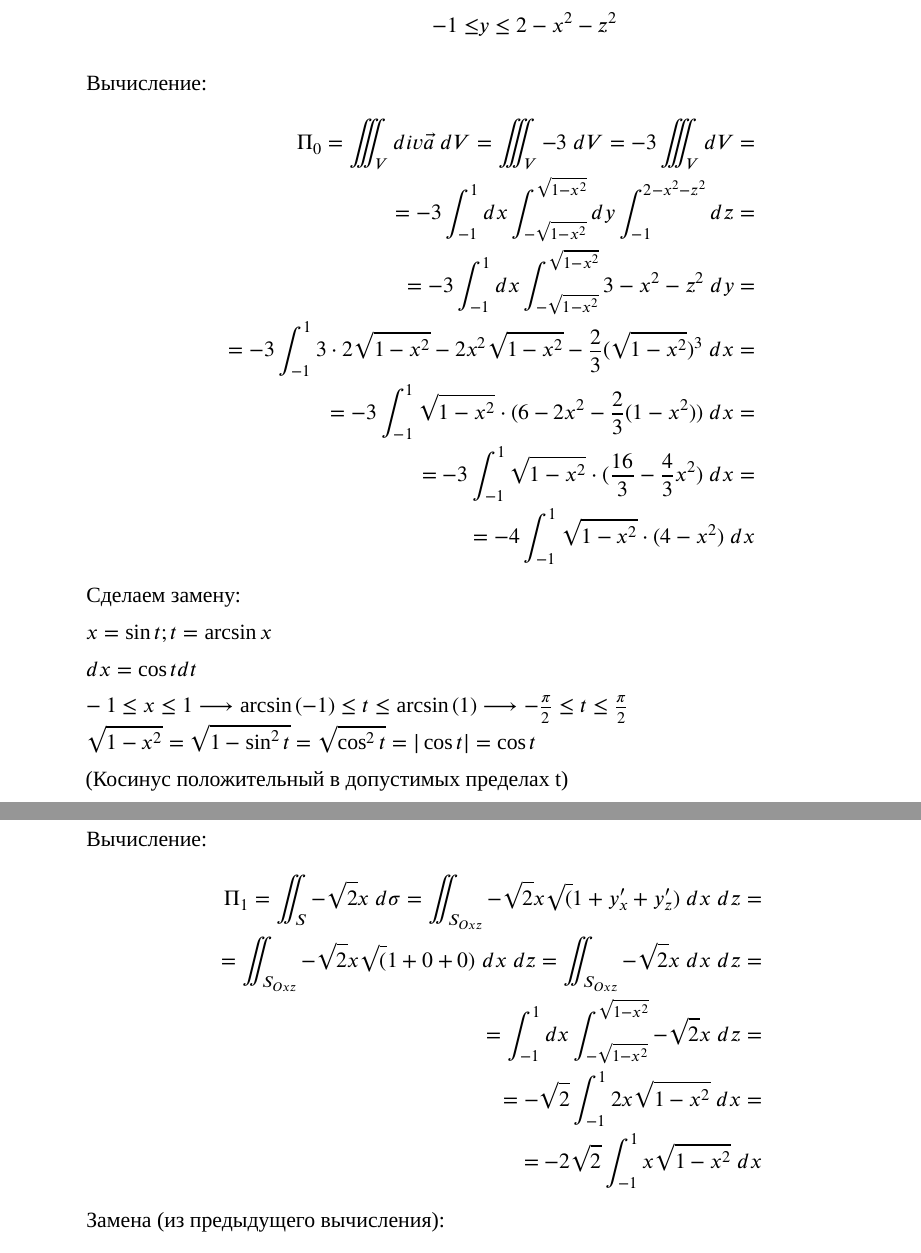
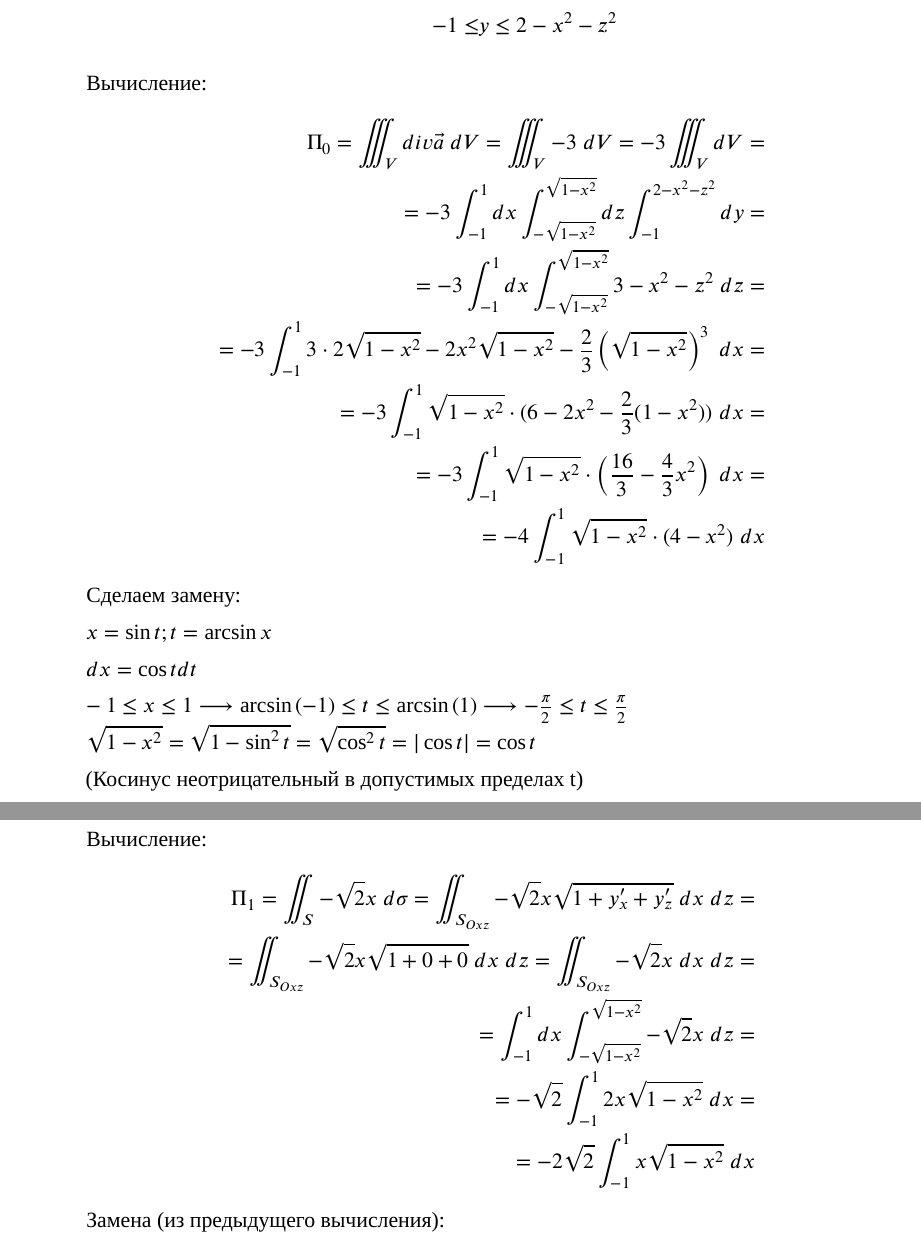
Before and after one commit to ablearthy-itmo-39828cf299f04949c86/calculus-2-research-2, a LaTeX document (main.tex, which reads problems/03.tex): two parts of pages 12 and 14 of 17, joined at a grey line, cut so that both start at the same text. Compiled offline with XeLaTeX; a missing font is replaced by an installed copy or a similar font; TikZ figures are drawn from their code, not taken from saved files.

Commit message:
Fixes 03.tex

```diff
--- a/problems/03.tex
+++ b/problems/03.tex
@@ -56,11 +56,11 @@
     Вычисление:
     \begin{align*}
         \Pi_{0} = \iiint_{V}div\Vec{a}\; dV = \iiint_{V}-3\; dV = -3\iiint_{V}dV =\\=
-        -3\int_{-1}^{1}dx\int_{-\sqrt{1-x^2}}^{\sqrt{1-x^2}}dy\int_{-1}^{2 - x^2 - z^2}dz =\\=
-        -3\int_{-1}^{1}dx\int_{-\sqrt{1-x^2}}^{\sqrt{1-x^2}}3 - x^2 - z^2\; dy =\\=
-        -3\int_{-1}^{1} 3\cdot2\sqrt{1-x^2} - 2x^2\sqrt{1-x^2} - \frac{2}{3}(\sqrt{1-x^2})^3\; dx =\\=
+        -3\int_{-1}^{1}dx\int_{-\sqrt{1-x^2}}^{\sqrt{1-x^2}}dz\int_{-1}^{2 - x^2 - z^2}dy =\\=
+        -3\int_{-1}^{1}dx\int_{-\sqrt{1-x^2}}^{\sqrt{1-x^2}}3 - x^2 - z^2\; dz =\\=
+        -3\int_{-1}^{1} 3\cdot2\sqrt{1-x^2} - 2x^2\sqrt{1-x^2} - \frac{2}{3}\left(\sqrt{1-x^2}\right)^3\; dx =\\=
         -3\int_{-1}^{1} \sqrt{1-x^2}\cdot(6 - 2x^2 - \frac{2}{3}(1-x^2))\; dx =\\=
-        -3\int_{-1}^{1} \sqrt{1-x^2}\cdot(\frac{16}{3} - \frac{4}{3}x^2)\; dx =\\=
+        -3\int_{-1}^{1} \sqrt{1-x^2}\cdot\left(\frac{16}{3} - \frac{4}{3}x^2\right)\; dx =\\=
         -4\int_{-1}^{1} \sqrt{1-x^2}\cdot(4 - x^2)\; dx
     \end{align*}
 
@@ -71,7 +71,7 @@
     dx = \cos{t}dt \\
     -1 \leq x \leq 1 \longrightarrow \arcsin{(-1)} \leq t \leq \arcsin{(1)} \longrightarrow -\frac{\pi}{2} \leq t \leq \frac{\pi}{2} \\
     \sqrt{1 - x^2} = \sqrt{1 - \sin^2{t}} = \sqrt{\cos^2{t}} = |\cos{t}| = \cos{t} \\
-    \text{(Косинус положительный в допустимых пределах t)}\\
+    \text{(Косинус неотрицательный в допустимых пределах t)}\\
     $
     \begin{align*}
         \Pi_{0} = -4\int_{-1}^{1} \sqrt{1-x^2}\cdot(4 - x^2)\; dx
@@ -115,9 +115,9 @@
 
     Вычисление:
     \begin{align*}
-        \Pi_{1} = \iint_{S} -\sqrt{2}x\; d\sigma = \iint_{S_{Oxz}} -\sqrt{2}x \sqrt(1 + y_{x}^\prime + y_{z}^\prime)\; dx\;dz
+        \Pi_{1} = \iint_{S} -\sqrt{2}x\; d\sigma = \iint_{S_{Oxz}} -\sqrt{2}x  \sqrt{1 + y_{x}^\prime + y_{z}^\prime}\; dx\;dz
         =\\=
-        \iint_{S_{Oxz}} -\sqrt{2}x \sqrt(1 + 0 + 0)\; dx\;dz = \iint_{S_{Oxz}} -\sqrt{2}x \;dx\;dz
+        \iint_{S_{Oxz}} -\sqrt{2}x \sqrt{1 + 0 + 0}\; dx\;dz = \iint_{S_{Oxz}} -\sqrt{2}x \;dx\;dz
         =\\=
         \int_{-1}^{1}dx\int_{-\sqrt{1-x^2}}^{\sqrt{1-x^2}} -\sqrt{2}x \;dz
         =\\=
```
